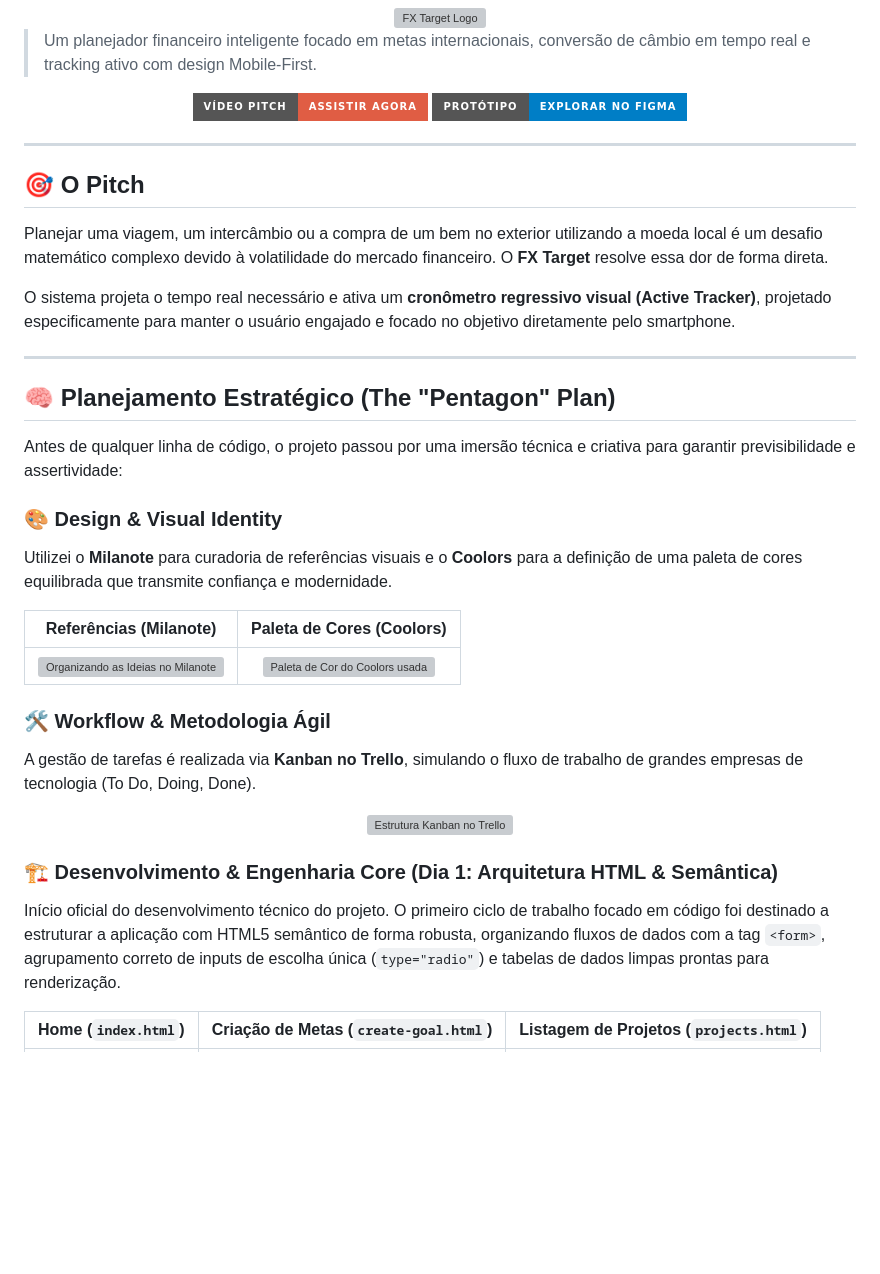
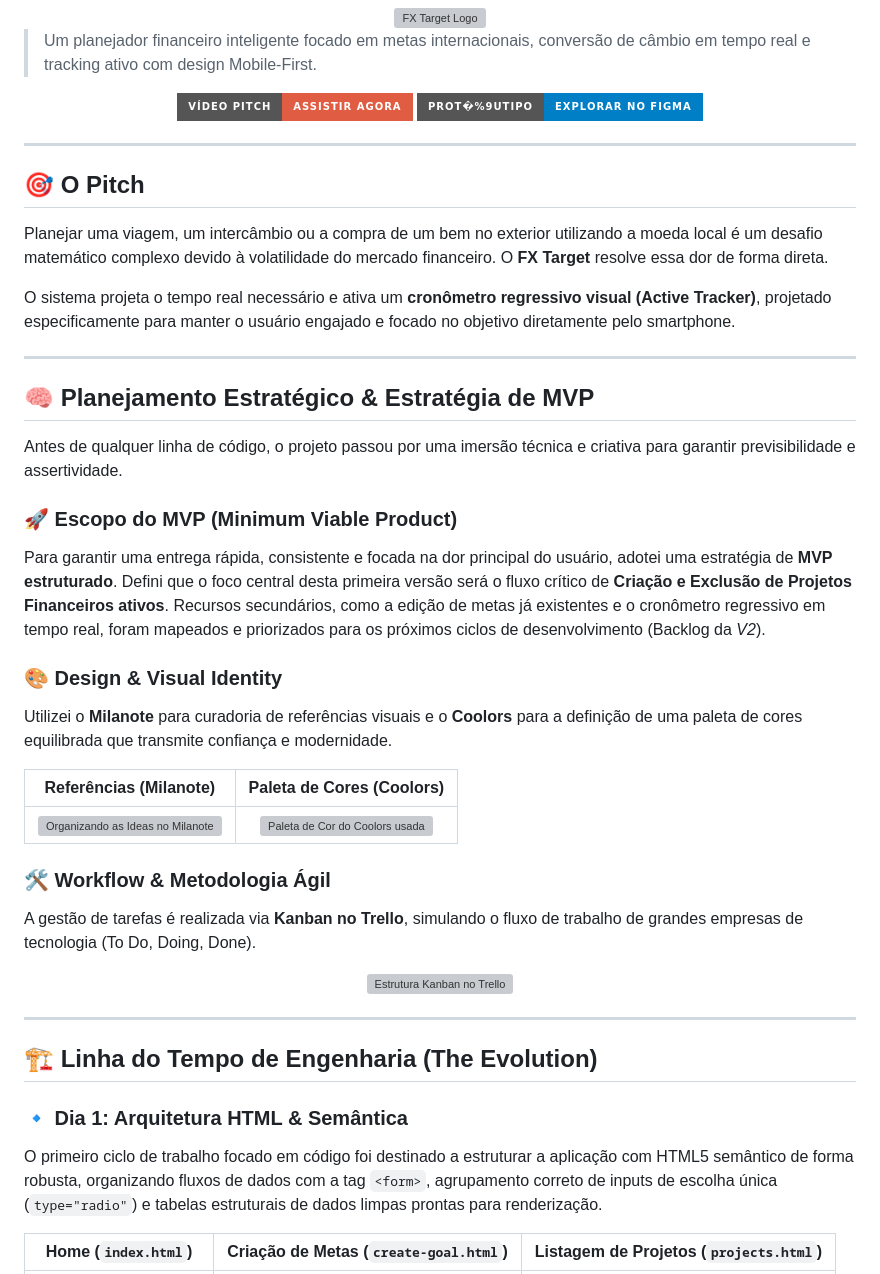
Before and after one commit to pedrobonetti01-ctrl/fx-target-project, a Markdown page: README.md, the part around one of its changes. Drawn GitHub-style; badges without logos; blank space fills up the shorter version; grey boxes are pictures that could not be loaded.

```diff
--- a/README.md
+++ b/README.md
@@ -9,7 +9,7 @@
     <img src="https://img.shields.io/badge/V%C3%8DDEO_PITCH-Assistir_Agora-red?style=for-the-badge&logo=youtube" alt="Vídeo Pitch">
   </a>
   <a href="https://www.figma.com/design/Hv3Dk6ZfX6YjIEsxRdASWy/FX-Target?node-id=0-1&t=GNUCUhdcWHnRZWgC-1">
-    <img src="https://img.shields.io/badge/PROT%C3%93TIPO-Explorar_no_Figma-blue?style=for-the-badge&logo=figma" alt="Figma Design">
+    <img src="https://img.shields.io/badge/PROT%C3%9UTIPO-Explorar_no_Figma-blue?style=for-the-badge&logo=figma" alt="Figma Design">
   </a>
 </div>
 
@@ -23,16 +23,19 @@ O sistema projeta o tempo real necessário e ativa um **cronômetro regressivo v
 
 ---
 
-## 🧠 Planejamento Estratégico (The "Pentagon" Plan)
+## 🧠 Planejamento Estratégico & Estratégia de MVP
 
-Antes de qualquer linha de código, o projeto passou por uma imersão técnica e criativa para garantir previsibilidade e assertividade:
+Antes de qualquer linha de código, o projeto passou por uma imersão técnica e criativa para garantir previsibilidade e assertividade.
+
+### 🚀 Escopo do MVP (Minimum Viable Product)
+Para garantir uma entrega rápida, consistente e focada na dor principal do usuário, adotei uma estratégia de **MVP estruturado**. Defini que o foco central desta primeira versão será o fluxo crítico de **Criação e Exclusão de Projetos Financeiros ativos**. Recursos secundários, como a edição de metas já existentes e o cronômetro regressivo em tempo real, foram mapeados e priorizados para os próximos ciclos de desenvolvimento (Backlog da *V2*).
 
 ### 🎨 Design & Visual Identity
 Utilizei o **Milanote** para curadoria de referências visuais e o **Coolors** para a definição de uma paleta de cores equilibrada que transmite confiança e modernidade.
 
 | Referências (Milanote) | Paleta de Cores (Coolors) |
 | :---: | :---: |
-| <img src="https://github.com/user-attachments/assets/a0f514ea-4d4f-4e8e-8c18-238103c2f3a3" width="100%" alt="Organizando as Ideias no Milanote" /> | <img src="https://github.com/user-attachments/assets/ee641106-36ff-406d-aeab-e3e57676486b" width="100%" alt="Paleta de Cor do Coolors usada" /> |
+| <img src="https://github.com/user-attachments/assets/a0f514ea-4d4f-4e8e-8c18-238103c2f3a3" width="100%" alt="Organizando as Ideas no Milanote" /> | <img src="https://github.com/user-attachments/assets/ee641106-36ff-406d-aeab-e3e57676486b" width="100%" alt="Paleta de Cor do Coolors usada" /> |
 
 ### 🛠️ Workflow & Metodologia Ágil
 A gestão de tarefas é realizada via **Kanban no Trello**, simulando o fluxo de trabalho de grandes empresas de tecnologia (To Do, Doing, Done).
@@ -41,8 +44,12 @@ A gestão de tarefas é realizada via **Kanban no Trello**, simulando o fluxo de
   <img src="https://github.com/user-attachments/assets/aac87aac-cc3c-41b0-a159-8b35b638cc24" width="100%" alt="Estrutura Kanban no Trello" />
 </div>
 
-### 🏗️ Desenvolvimento & Engenharia Core (Dia 1: Arquitetura HTML & Semântica)
-Início oficial do desenvolvimento técnico do projeto. O primeiro ciclo de trabalho focado em código foi destinado a estruturar a aplicação com HTML5 semântico de forma robusta, organizando fluxos de dados com a tag `<form>`, agrupamento correto de inputs de escolha única (`type="radio"`) e tabelas de dados limpas prontas para renderização.
+---
+
+## 🏗️ Linha do Tempo de Engenharia (The Evolution)
+
+### 🔹 Dia 1: Arquitetura HTML & Semântica
+O primeiro ciclo de trabalho focado em código foi destinado a estruturar a aplicação com HTML5 semântico de forma robusta, organizando fluxos de dados com a tag `<form>`, agrupamento correto de inputs de escolha única (`type="radio"`) e tabelas estruturais de dados limpas prontas para renderização.
 
 | Home (`index.html`) | Criação de Metas (`create-goal.html`) | Listagem de Projetos (`projects.html`) |
 | :---: | :---: | :---: |
```
Also changed, not shown: other parts of README.md (+22 -17 lines).
